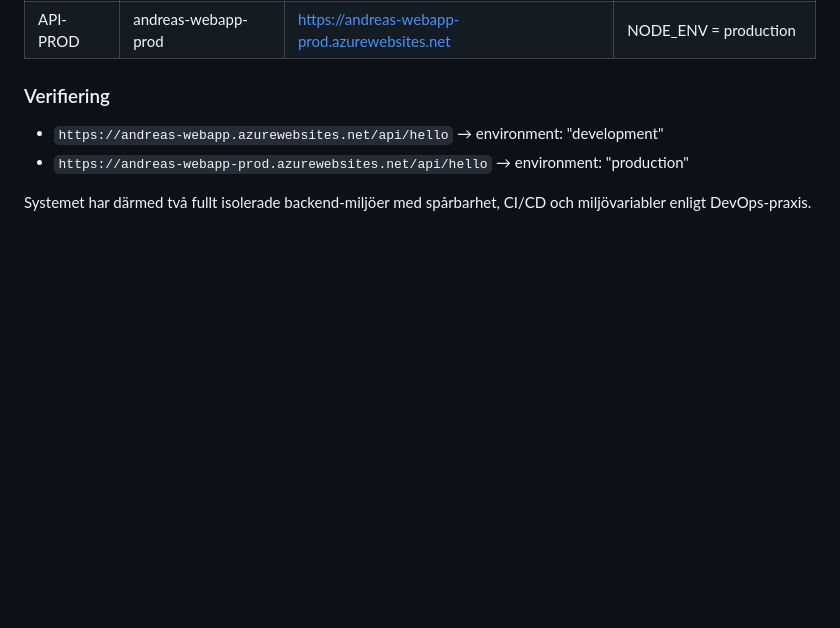
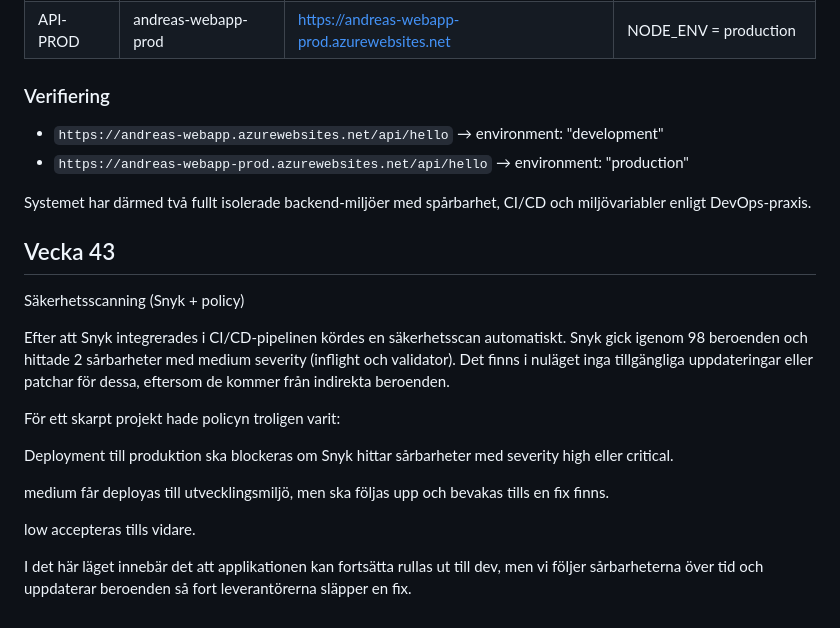
Before and after one commit to Asplund1/Uppgifter-vecka-39-41-42-43, a Markdown page: README.md, the part around the change. Rendered like a GitHub page; blank space fills up the shorter version.

Commit message:
uppdate the readme with som word about SNYK.

```diff
--- a/README.md
+++ b/README.md
@@ -91,3 +91,21 @@ Båda backendmiljöerna (DEV och PROD) är nu separata och isolerade.
 - `https://andreas-webapp-prod.azurewebsites.net/api/hello` → environment: "production"
 
 Systemet har därmed två fullt isolerade backend-miljöer med spårbarhet, CI/CD och miljövariabler enligt DevOps-praxis.
+
+
+## Vecka 43
+
+Säkerhetsscanning (Snyk + policy)
+
+Efter att Snyk integrerades i CI/CD-pipelinen kördes en säkerhetsscan automatiskt.
+Snyk gick igenom 98 beroenden och hittade 2 sårbarheter med medium severity (inflight och validator). Det finns i nuläget inga tillgängliga uppdateringar eller patchar för dessa, eftersom de kommer från indirekta beroenden.
+
+För ett skarpt projekt hade policyn troligen varit:
+
+Deployment till produktion ska blockeras om Snyk hittar sårbarheter med severity high eller critical.
+
+medium får deployas till utvecklingsmiljö, men ska följas upp och bevakas tills en fix finns.
+
+low accepteras tills vidare.
+
+I det här läget innebär det att applikationen kan fortsätta rullas ut till dev, men vi följer sårbarheterna över tid och uppdaterar beroenden så fort leverantörerna släpper en fix.
```
